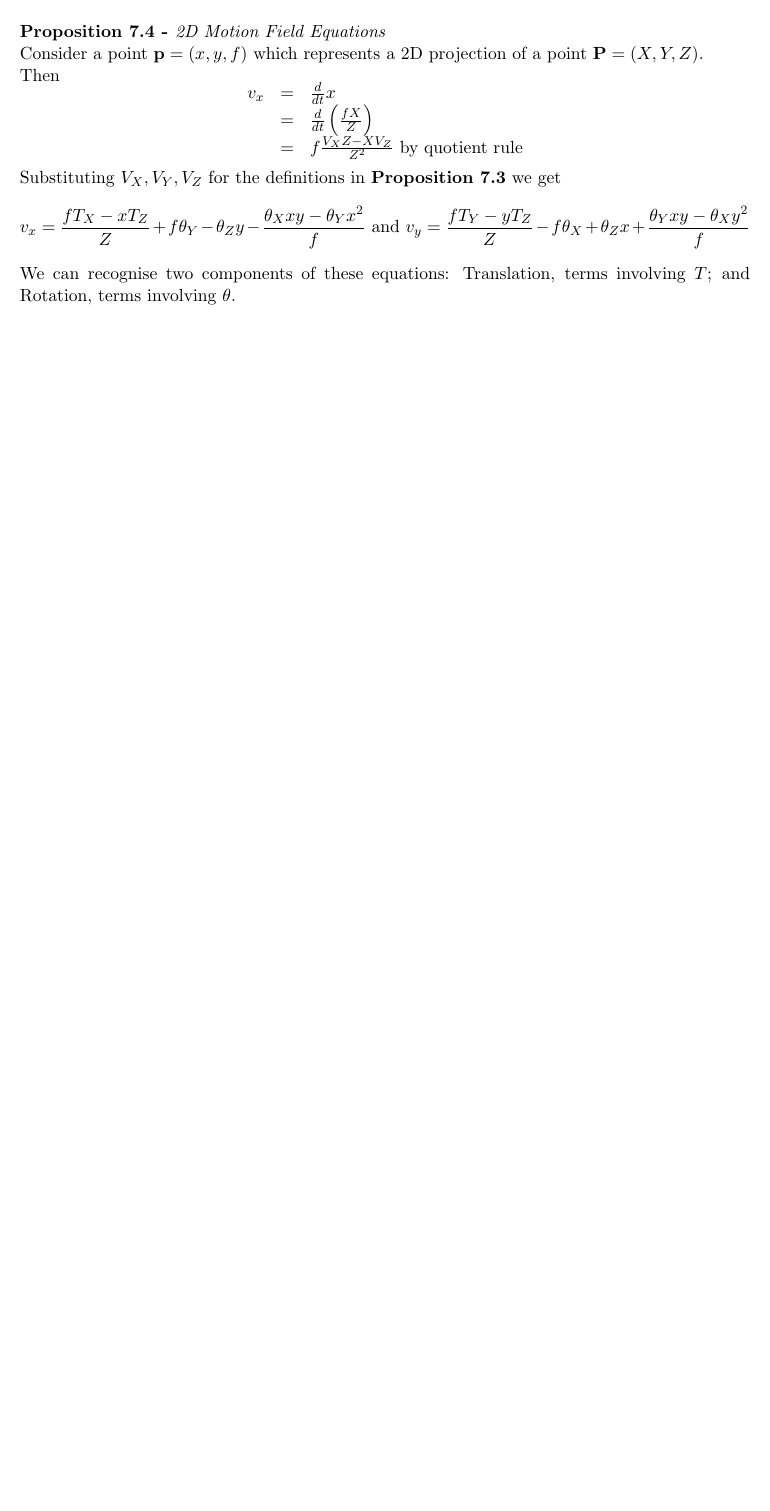
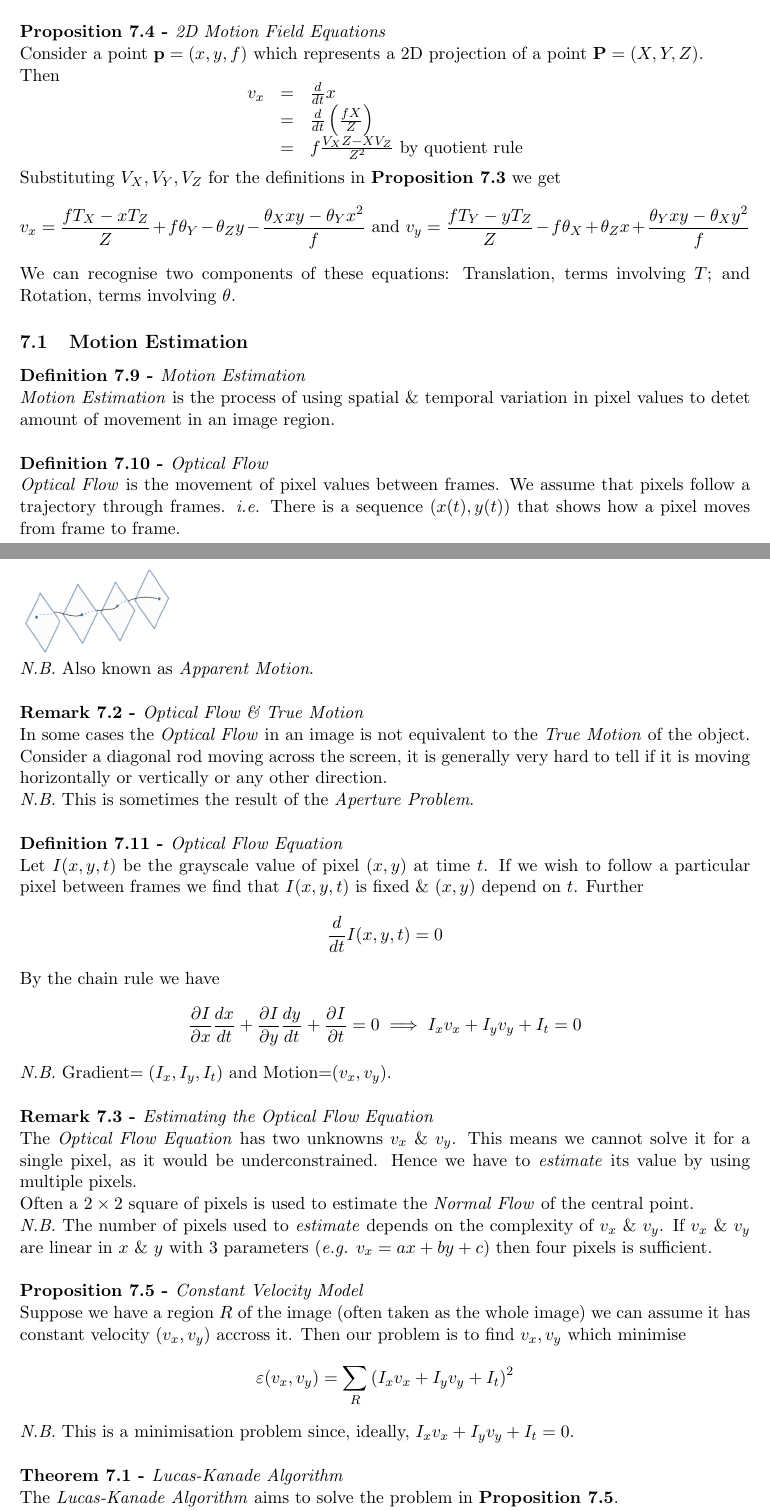
Before and after one commit to dajhutchinson/ImageProcessingAndComputerVision, a LaTeX document (Notes/src/NotesIP.tex): part of page 18 of 19 before the commit and two parts of pages 18 and 19 of 21 after it, the two joined at a grey line, cut so that both start at the same text, the shorter picture padded with empty space. Compiled offline with pdfLaTeX.

Commit message:
Lecture 8-9

```diff
--- a/Notes/src/NotesIP.tex
+++ b/Notes/src/NotesIP.tex
@@ -739,3 +739,39 @@ v_x&=&\frac{d}{dt}x\\
 Substituting $V_X,V_Y,V_Z$ for the definitions in \textbf{Proposition 7.3} we get
 $$v_x=\frac{fT_X-xT_Z}{Z}+f\theta_Y-\theta_Zy-\frac{\theta_Xxy-\theta_Yx^2}{f}\text{ and }v_y=\frac{fT_Y-yT_Z}{Z}-f\theta_X+\theta_Zx+\frac{\theta_Yxy-\theta_Xy^2}{f}$$
 We can recognise two components of these equations: Translation, terms involving $T$; and Rotation, terms involving $\theta$.
+
+\subsection{Motion Estimation}
+
+\definition{Motion Estimation}
+\textit{Motion Estimation} is the process of using spatial \& temporal variation in pixel values to detet amount of movement in an image region.\\
+
+\definition{Optical Flow}
+\textit{Optical Flow} is the movement of pixel values between frames. We assume that pixels follow a trajectory through frames. \ie There is a sequence $(x(t),y(t))$ that shows how a pixel moves from frame to frame.\\
+\includegraphics[scale=.4]{img/apparentMotion.png}\\
+\nb Also known as \textit{Apparent Motion}.\\
+
+\remark{Optical Flow \& True Motion}
+In some cases the \textit{Optical Flow} in an image is not equivalent to the \textit{True Motion} of the object. Consider a diagonal rod moving across the screen, it is generally very hard to tell if it is moving horizontally or vertically or any other direction.\\
+\nb This is sometimes the result of the \textit{Aperture Problem}.\\
+
+\definition{Optical Flow Equation}
+Let $I(x,y,t)$ be the grayscale value of pixel $(x,y)$ at time $t$. If we wish to follow a particular pixel between frames we find that $I(x,y,t)$ is fixed \& $(x,y)$ depend on $t$. Further
+$$\frac{d}{dt}I(x,y,t)=0$$
+By the chain rule we have
+$$\frac{\partial I}{\partial x}\frac{dx}{dt}+\frac{\partial I}{\partial y}\frac{dy}{dt}+\frac{\partial I}{\partial t}=0\implies I_xv_x+I_yv_y+I_t=0$$
+\nb Gradient$=(I_x,I_y,I_t)$ and Motion=$(v_x,v_y)$.\\
+
+\remark{Estimating the Optical Flow Equation}
+The \textit{Optical Flow Equation} has two unknowns $v_x\ \&\ v_y$. This means we cannot solve it for a single pixel, as it would be underconstrained. Hence we have to \textit{estimate} its value by using multiple pixels.\\
+Often a $2\times2$ square of pixels is used to estimate the \textit{Normal Flow} of the central point.\\
+\nb The number of pixels used to \textit{estimate} depends on the complexity of $v_x$ \& $v_y$. If $v_x$ \& $v_y$ are linear in $x\ \&\ y$ with 3 parameters (\eg $v_x=ax+by+c$) then four pixels is sufficient.\\
+
+\proposition{Constant Velocity Model}
+Suppose we have a region $R$ of the image (often taken as the whole image) we can assume it has constant velocity $(v_x,v_y)$ accross it. Then our problem is to find $v_x,v_y$ which minimise
+$$\varepsilon(v_x,v_y)=\sum_R\left(I_xv_x+I_yv_y+I_t\right)^2$$
+\nb This is a minimisation problem since, ideally, $I_xv_x+I_yv_y+I_t=0$.\\
+
+\theorem{Lucas-Kanade Algorithm}
+The \textit{Lucas-Kanade Algorithm} aims to solve the problem in \textbf{Proposition 7.5}.\\
+Since it is a minimisation problem we take the derivatives and find
+$$\frac{\partial\varepsilon}{\partial v_x}=2\sum_RI_x(I_xv_x+I_yv_y+I_t)\quad\text{and}\quad\frac{\partial\varepsilon}{\partial v_y}=2\sum_RI_y(I_xv_x+I_yv_y+I_t)$$
```
Also changed, not shown: Notes/NotesIP.pdf, Notes/src/img/apparentMotion.PNG (added), Notes/src/NotesIP.tex (32 more changed lines).
